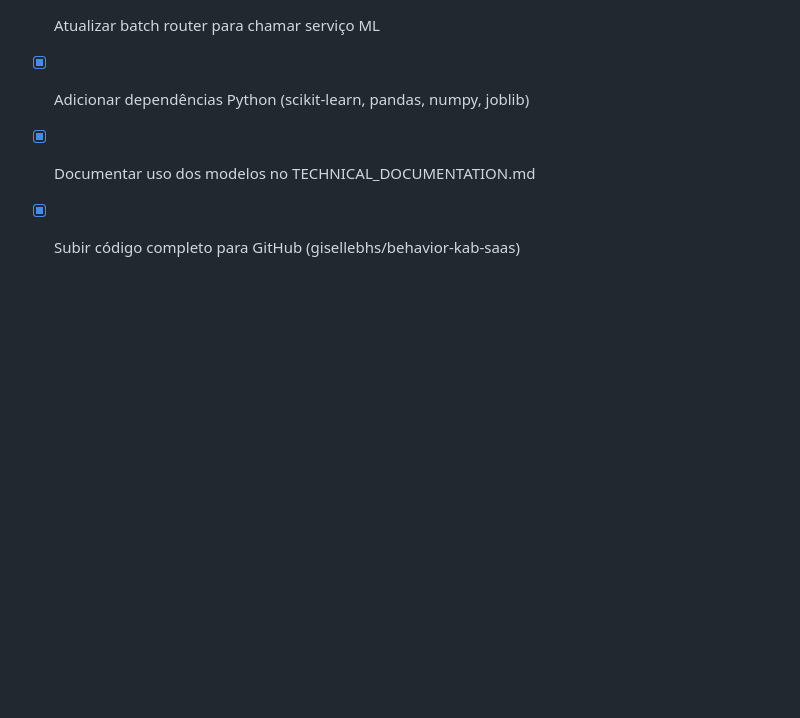
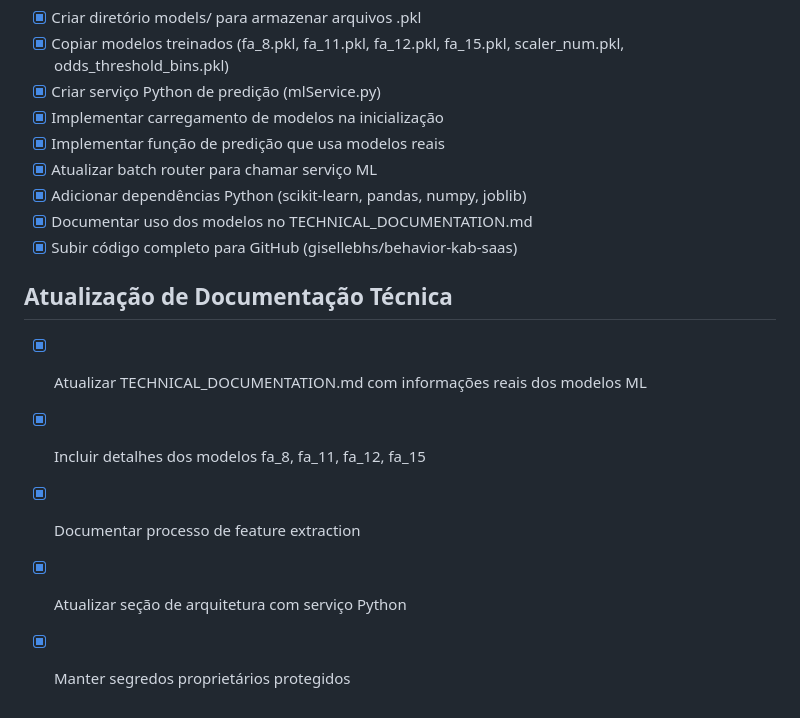
Before and after one commit to giselleCouto/CredGuard, a Markdown page: todo.md, the part around the change. Rendered like a GitHub page; blank space fills up the shorter version.

```diff
--- a/todo.md
+++ b/todo.md
@@ -124,3 +124,10 @@
 - [x] Adicionar dependências Python (scikit-learn, pandas, numpy, joblib)
 - [x] Documentar uso dos modelos no TECHNICAL_DOCUMENTATION.md
 - [x] Subir código completo para GitHub (gisellebhs/behavior-kab-saas)
+
+## Atualização de Documentação Técnica
+- [x] Atualizar TECHNICAL_DOCUMENTATION.md com informações reais dos modelos ML
+- [x] Incluir detalhes dos modelos fa_8, fa_11, fa_12, fa_15
+- [x] Documentar processo de feature extraction
+- [x] Atualizar seção de arquitetura com serviço Python
+- [x] Manter segredos proprietários protegidos
```
Also changed, not shown: TECHNICAL_DOCUMENTATION.md (+52 -18 lines).
